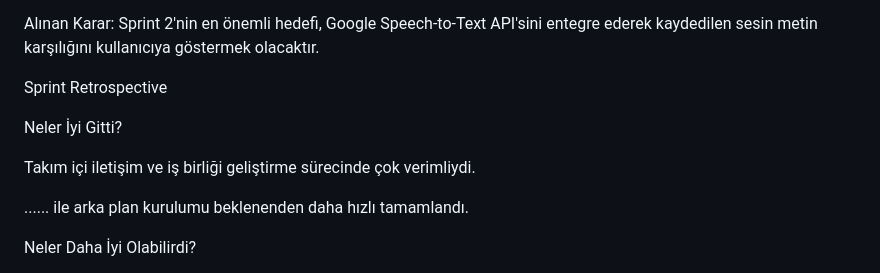
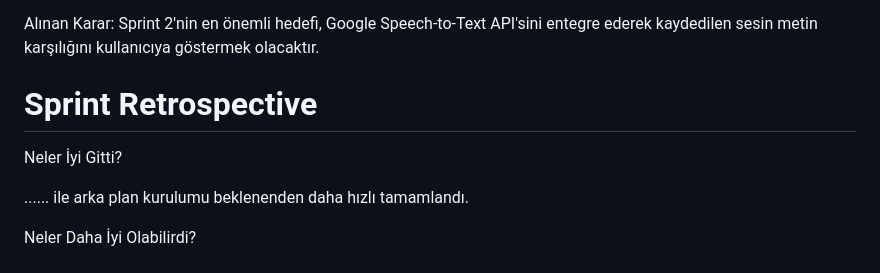
Before and after one commit to melisalevli/talk2-2, a Markdown page: README.md, the part around one of its changes. Rendered like a GitHub page.

```diff
--- a/README.md
+++ b/README.md
@@ -200,11 +200,9 @@ Gelen Geri Bildirim: Kayıt özelliğinin sorunsuz çalışması olumlu karşıl
 
 Alınan Karar: Sprint 2'nin en önemli hedefi, Google Speech-to-Text API'sini entegre ederek kaydedilen sesin metin karşılığını kullanıcıya göstermek olacaktır.
 
-Sprint Retrospective
+# Sprint Retrospective
 
 Neler İyi Gitti?
-
-Takım içi iletişim ve iş birliği geliştirme sürecinde çok verimliydi.
 
 ...... ile arka plan kurulumu beklenenden daha hızlı tamamlandı.
 
```
Also changed, not shown: other parts of README.md (+20 -20 lines).
